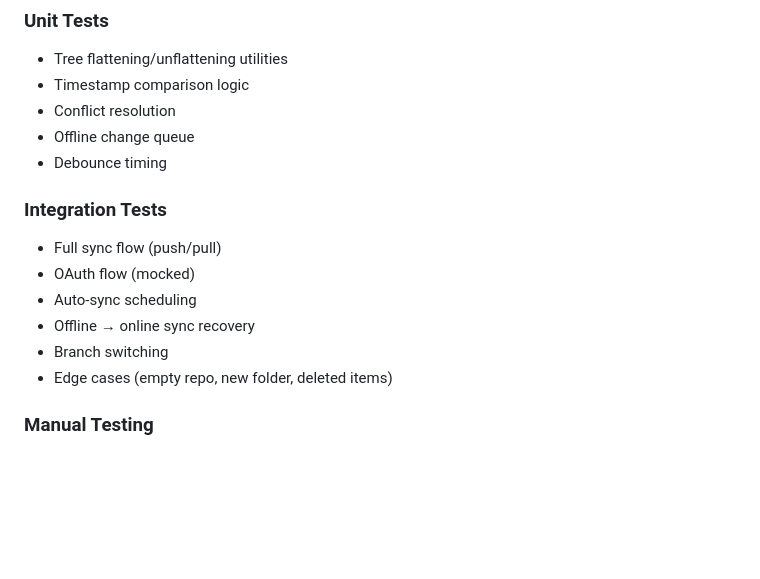
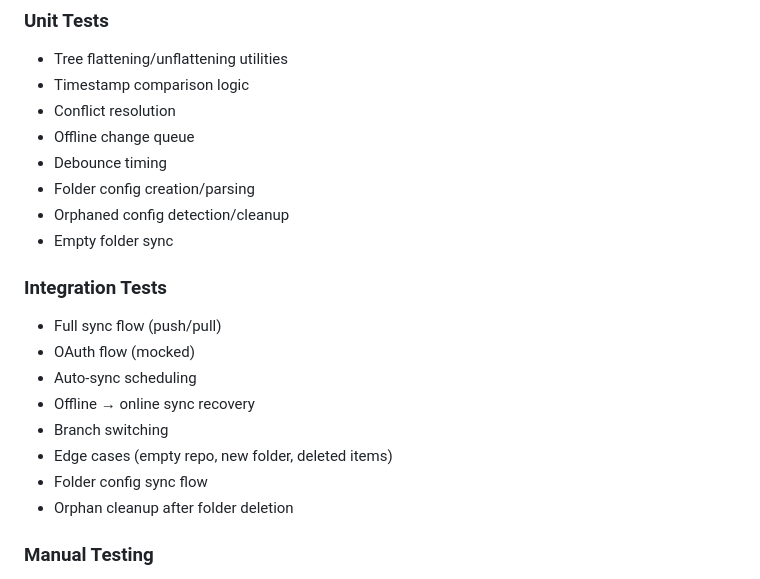
Before and after one commit to ucielsola/excalivault, a Markdown page: plans/github-sync-refactor.md, the part around one of its changes. Rendered like a GitHub page; blank space fills up the shorter version.

```diff
--- a/plans/github-sync-refactor.md
+++ b/plans/github-sync-refactor.md
@@ -217,6 +245,9 @@ Add to `src/lib/types.ts`:
 - Conflict resolution
 - Offline change queue
 - Debounce timing
+- Folder config creation/parsing
+- Orphaned config detection/cleanup
+- Empty folder sync
 
 ### Integration Tests
 - Full sync flow (push/pull)
@@ -225,6 +256,8 @@ Add to `src/lib/types.ts`:
 - Offline → online sync recovery
 - Branch switching
 - Edge cases (empty repo, new folder, deleted items)
+- Folder config sync flow
+- Orphan cleanup after folder deletion
 
 ### Manual Testing
 - Real GitHub repo with test data
```
Also changed, not shown: other parts of plans/github-sync-refactor.md (+51 -16 lines).
